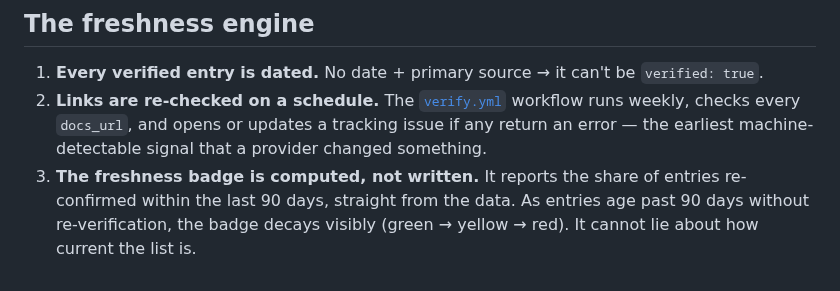
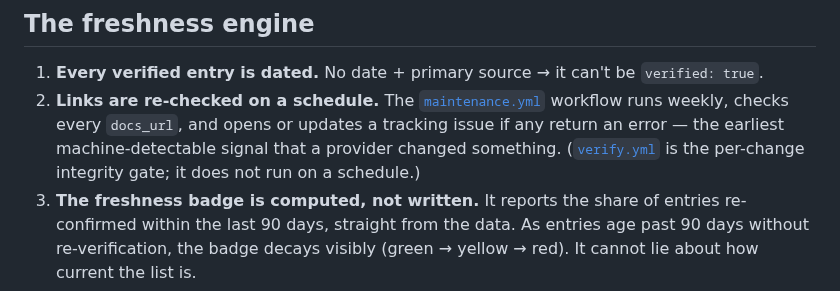
Before and after one commit to pacocartones/free-llm-api-hub, a Markdown page: docs/methodology.md, the part around the change. GitHub-like rendering.

```diff
--- a/docs/methodology.md
+++ b/docs/methodology.md
@@ -30,7 +30,7 @@ When a claim can't be confirmed against an accessible official source — the co
 ## The freshness engine
 
 1. **Every verified entry is dated.** No date + primary source → it can't be `verified: true`.
-2. **Links are re-checked on a schedule.** The [`verify.yml`](../.github/workflows/verify.yml) workflow runs weekly, checks every `docs_url`, and opens or updates a tracking issue if any return an error — the earliest machine-detectable signal that a provider changed something.
+2. **Links are re-checked on a schedule.** The [`maintenance.yml`](../.github/workflows/maintenance.yml) workflow runs weekly, checks every `docs_url`, and opens or updates a tracking issue if any return an error — the earliest machine-detectable signal that a provider changed something. ([`verify.yml`](../.github/workflows/verify.yml) is the per-change integrity gate; it does not run on a schedule.)
 3. **The freshness badge is computed, not written.** It reports the share of entries re-confirmed within the last 90 days, straight from the data. As entries age past 90 days without re-verification, the badge decays visibly (green → yellow → red). It cannot lie about how current the list is.
 4. **Re-verification is continuous.** Reported changes and link-check issues drive re-checks; each updates the entry's `last_verified`.
 
```
Also changed, not shown: README.md (+1 -1 lines).
